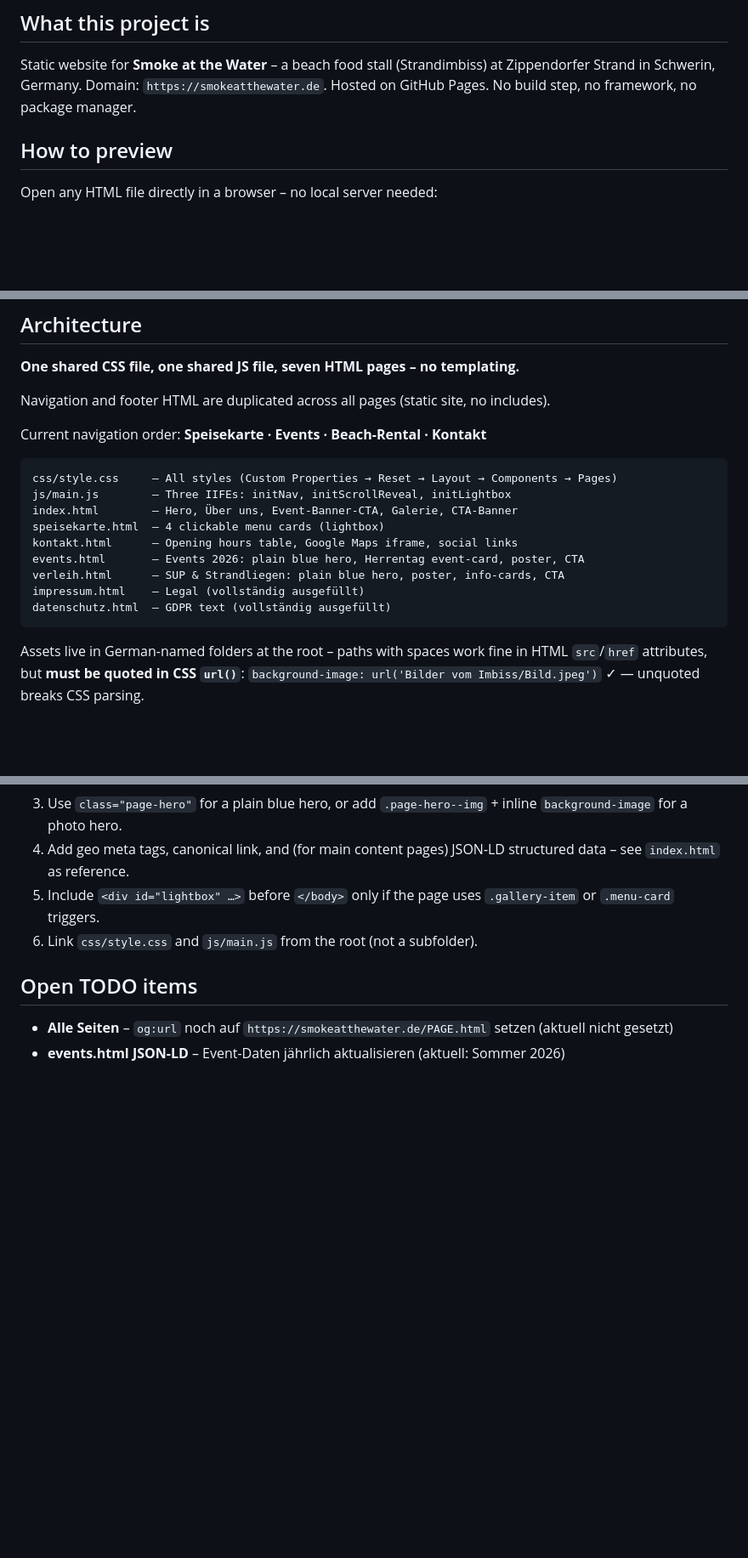
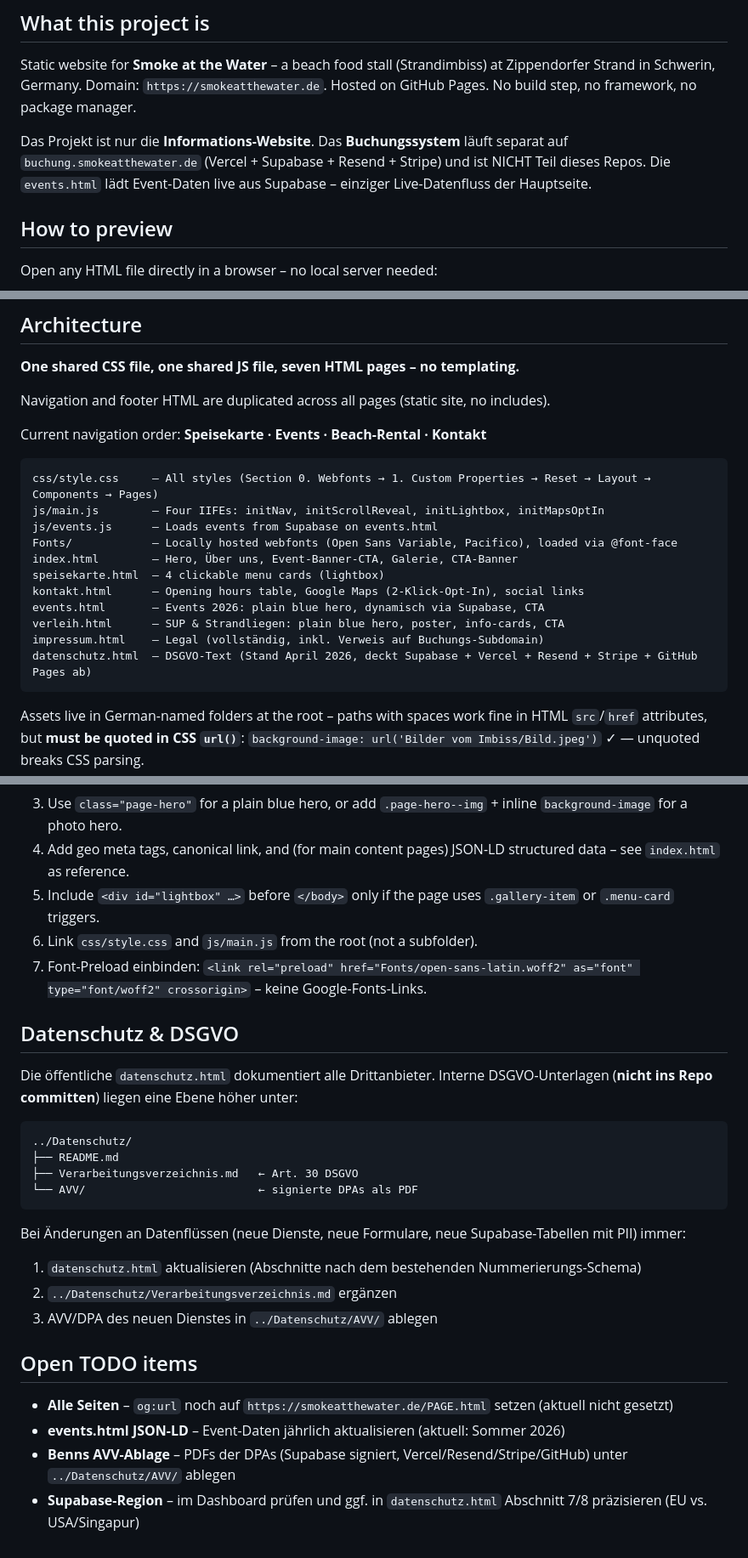
Before and after one commit to bennneujahr/Smoke-at-the-Water, a Markdown page: CLAUDE.md, 3 parts joined by grey strips. Shown at 85% size. Rendered like a GitHub page; blank space fills up the shorter version.

Commit message:
docs: CLAUDE.md an neuen Stand angepasst
- Buchungs-Stack (Vercel/Supabase/Resend/Stripe) erwaehnt
- JS: vierte IIFE initMapsOptIn dokumentiert
- Neue Sektion Webfonts (lokal gehostet, keine Google Fonts)
- Neue Sektion Datenschutz & DSGVO mit Verweis auf internen Ordner
- Open TODOs um AVV-Ablage und Supabase-Region erweitert

````diff
--- a/CLAUDE.md
+++ b/CLAUDE.md
@@ -5,6 +5,8 @@ This file provides guidance to Claude Code (claude.ai/code) when working with co
 ## What this project is
 
 Static website for **Smoke at the Water** – a beach food stall (Strandimbiss) at Zippendorfer Strand in Schwerin, Germany. Domain: `https://smokeatthewater.de`. Hosted on GitHub Pages. No build step, no framework, no package manager.
+
+Das Projekt ist nur die **Informations-Website**. Das **Buchungssystem** läuft separat auf `buchung.smokeatthewater.de` (Vercel + Supabase + Resend + Stripe) und ist NICHT Teil dieses Repos. Die `events.html` lädt Event-Daten live aus Supabase – einziger Live-Datenfluss der Hauptseite.
 
 ## How to preview
 
@@ -41,15 +43,17 @@ Navigation and footer HTML are duplicated across all pages (static site, no incl
 Current navigation order: **Speisekarte · Events · Beach-Rental · Kontakt**
 
 ```
-css/style.css     – All styles (Custom Properties → Reset → Layout → Components → Pages)
-js/main.js        – Three IIFEs: initNav, initScrollReveal, initLightbox
+css/style.css     – All styles (Section 0. Webfonts → 1. Custom Properties → Reset → Layout → Components → Pages)
+js/main.js        – Four IIFEs: initNav, initScrollReveal, initLightbox, initMapsOptIn
+js/events.js      – Loads events from Supabase on events.html
+Fonts/            – Locally hosted webfonts (Open Sans Variable, Pacifico), loaded via @font-face
 index.html        – Hero, Über uns, Event-Banner-CTA, Galerie, CTA-Banner
 speisekarte.html  – 4 clickable menu cards (lightbox)
-kontakt.html      – Opening hours table, Google Maps iframe, social links
-events.html       – Events 2026: plain blue hero, Herrentag event-card, poster, CTA
+kontakt.html      – Opening hours table, Google Maps (2-Klick-Opt-In), social links
+events.html       – Events 2026: plain blue hero, dynamisch via Supabase, CTA
 verleih.html      – SUP & Strandliegen: plain blue hero, poster, info-cards, CTA
-impressum.html    – Legal (vollständig ausgefüllt)
-datenschutz.html  – GDPR text (vollständig ausgefüllt)
+impressum.html    – Legal (vollständig, inkl. Verweis auf Buchungs-Subdomain)
+datenschutz.html  – DSGVO-Text (Stand April 2026, deckt Supabase + Vercel + Resend + Stripe + GitHub Pages ab)
 ```
 
 Assets live in German-named folders at the root – paths with spaces work fine in HTML `src`/`href` attributes, but **must be quoted in CSS `url()`**:
@@ -121,8 +136,27 @@ Scroll-reveal animations use class `.reveal` (invisible by default). JS adds `.i
 4. Add geo meta tags, canonical link, and (for main content pages) JSON-LD structured data – see `index.html` as reference.
 5. Include `<div id="lightbox" …>` before `</body>` only if the page uses `.gallery-item` or `.menu-card` triggers.
 6. Link `css/style.css` and `js/main.js` from the root (not a subfolder).
+7. Font-Preload einbinden: `<link rel="preload" href="Fonts/open-sans-latin.woff2" as="font" type="font/woff2" crossorigin>` – keine Google-Fonts-Links.
+
+## Datenschutz & DSGVO
+
+Die öffentliche `datenschutz.html` dokumentiert alle Drittanbieter. Interne DSGVO-Unterlagen (**nicht ins Repo committen**) liegen eine Ebene höher unter:
+
+```
+../Datenschutz/
+├── README.md
+├── Verarbeitungsverzeichnis.md   ← Art. 30 DSGVO
+└── AVV/                          ← signierte DPAs als PDF
+```
+
+Bei Änderungen an Datenflüssen (neue Dienste, neue Formulare, neue Supabase-Tabellen mit PII) immer:
+1. `datenschutz.html` aktualisieren (Abschnitte nach dem bestehenden Nummerierungs-Schema)
+2. `../Datenschutz/Verarbeitungsverzeichnis.md` ergänzen
+3. AVV/DPA des neuen Dienstes in `../Datenschutz/AVV/` ablegen
 
 ## Open TODO items
 
 - **Alle Seiten** – `og:url` noch auf `https://smokeatthewater.de/PAGE.html` setzen (aktuell nicht gesetzt)
 - **events.html JSON-LD** – Event-Daten jährlich aktualisieren (aktuell: Sommer 2026)
+- **Benns AVV-Ablage** – PDFs der DPAs (Supabase signiert, Vercel/Resend/Stripe/GitHub) unter `../Datenschutz/AVV/` ablegen
+- **Supabase-Region** – im Dashboard prüfen und ggf. in `datenschutz.html` Abschnitt 7/8 präzisieren (EU vs. USA/Singapur)
````
Also changed, not shown: other parts of CLAUDE.md (+11 -0 lines).
